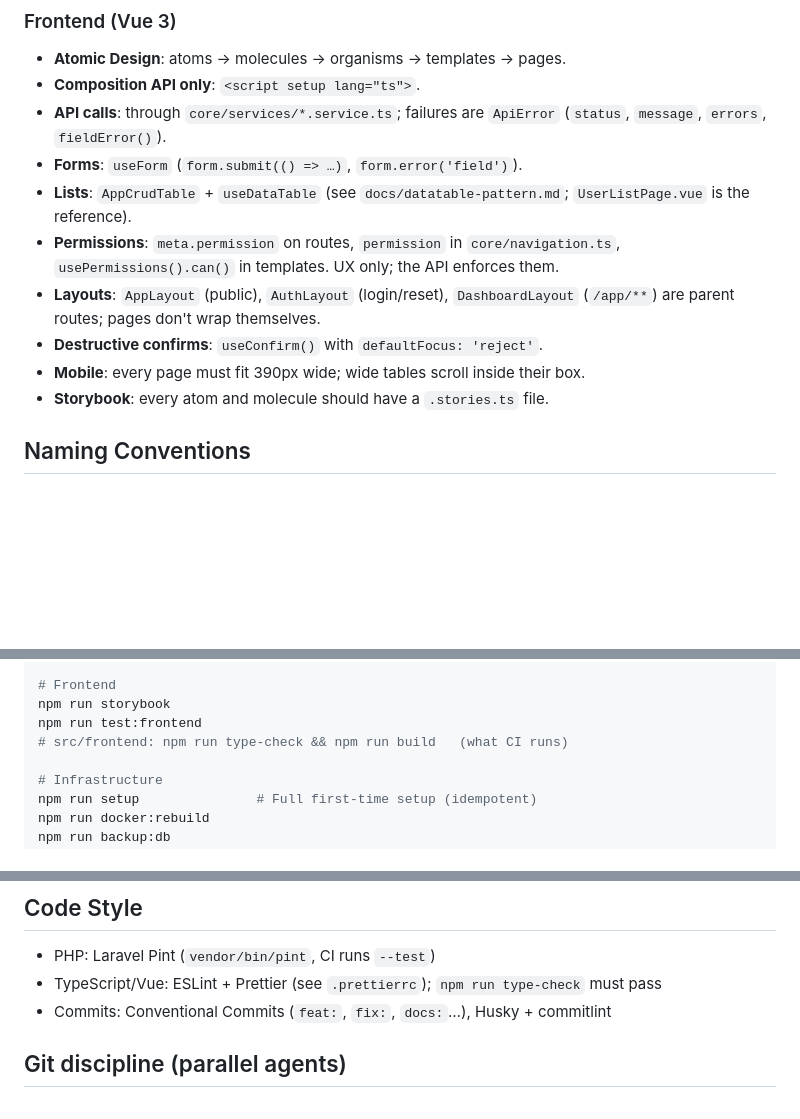
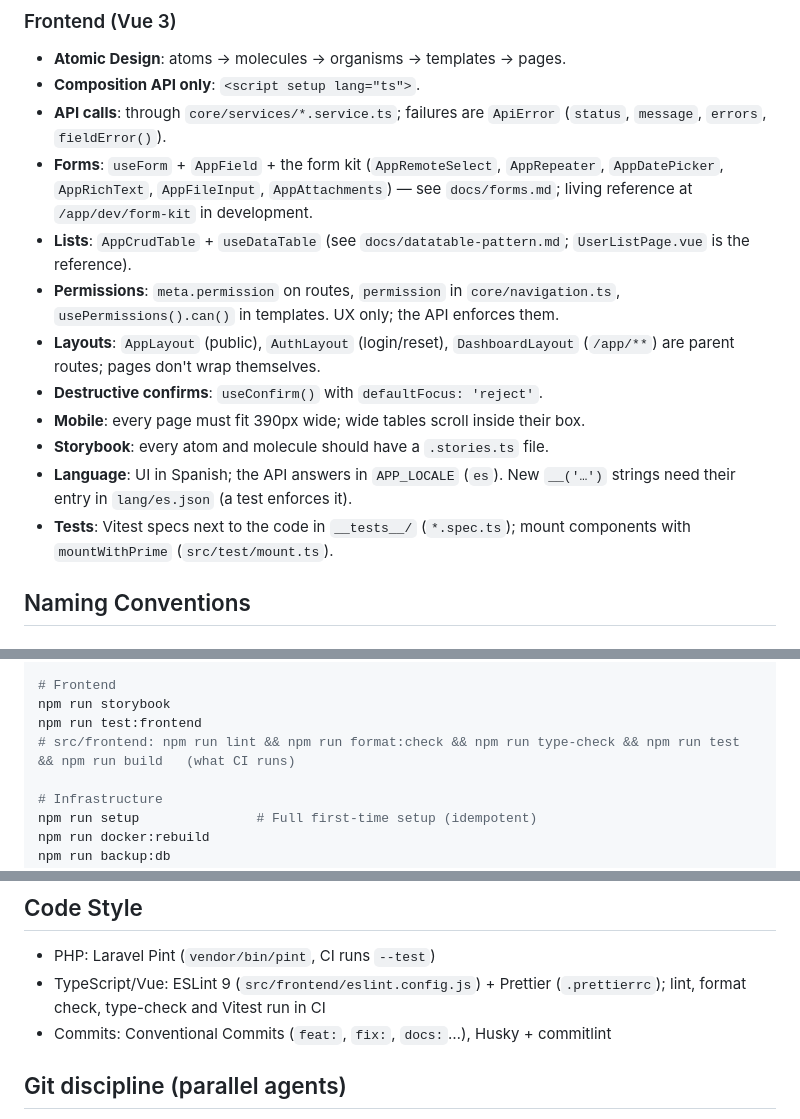
Before and after one commit to guillorrr/guatape, a Markdown page: CLAUDE.md, 3 parts joined by grey strips. Rendered like a GitHub page; blank space fills up the shorter version.

```diff
--- a/CLAUDE.md
+++ b/CLAUDE.md
@@ -75,13 +76,15 @@ Check `APP_NAME` in `.env` to determine if this is the base scaffold or a fork.
 - **Atomic Design**: atoms → molecules → organisms → templates → pages.
 - **Composition API only**: `<script setup lang="ts">`.
 - **API calls**: through `core/services/*.service.ts`; failures are `ApiError` (`status`, `message`, `errors`, `fieldError()`).
-- **Forms**: `useForm` (`form.submit(() => …)`, `form.error('field')`).
+- **Forms**: `useForm` + `AppField` + the form kit (`AppRemoteSelect`, `AppRepeater`, `AppDatePicker`, `AppRichText`, `AppFileInput`, `AppAttachments`) — see `docs/forms.md`; living reference at `/app/dev/form-kit` in development.
 - **Lists**: `AppCrudTable` + `useDataTable` (see `docs/datatable-pattern.md`; `UserListPage.vue` is the reference).
 - **Permissions**: `meta.permission` on routes, `permission` in `core/navigation.ts`, `usePermissions().can()` in templates. UX only; the API enforces them.
 - **Layouts**: `AppLayout` (public), `AuthLayout` (login/reset), `DashboardLayout` (`/app/**`) are parent routes; pages don't wrap themselves.
 - **Destructive confirms**: `useConfirm()` with `defaultFocus: 'reject'`.
 - **Mobile**: every page must fit 390px wide; wide tables scroll inside their box.
 - **Storybook**: every atom and molecule should have a `.stories.ts` file.
+- **Language**: UI in Spanish; the API answers in `APP_LOCALE` (`es`). New `__('…')` strings need their entry in `lang/es.json` (a test enforces it).
+- **Tests**: Vitest specs next to the code in `__tests__/` (`*.spec.ts`); mount components with `mountWithPrime` (`src/test/mount.ts`).
 
 ## Naming Conventions
 
@@ -116,7 +119,7 @@ npm run queue:restart       # After changing job code
 # Frontend
 npm run storybook
 npm run test:frontend
-# src/frontend: npm run type-check && npm run build   (what CI runs)
+# src/frontend: npm run lint && npm run format:check && npm run type-check && npm run test && npm run build   (what CI runs)
 
 # Infrastructure
 npm run setup               # Full first-time setup (idempotent)
@@ -169,7 +172,7 @@ All host ports are configurable in the root `.env`.
 
 ## Code Style
 - PHP: Laravel Pint (`vendor/bin/pint`, CI runs `--test`)
-- TypeScript/Vue: ESLint + Prettier (see `.prettierrc`); `npm run type-check` must pass
+- TypeScript/Vue: ESLint 9 (`src/frontend/eslint.config.js`) + Prettier (`.prettierrc`); lint, format check, type-check and Vitest run in CI
 - Commits: Conventional Commits (`feat:`, `fix:`, `docs:`…), Husky + commitlint
 
 ## Git discipline (parallel agents)
```
Also changed, not shown: other parts of CLAUDE.md (+1 -0 lines), docs/backend-conventions.md (+19 -0 lines), docs/forms.md (added, +86 -0 lines).
